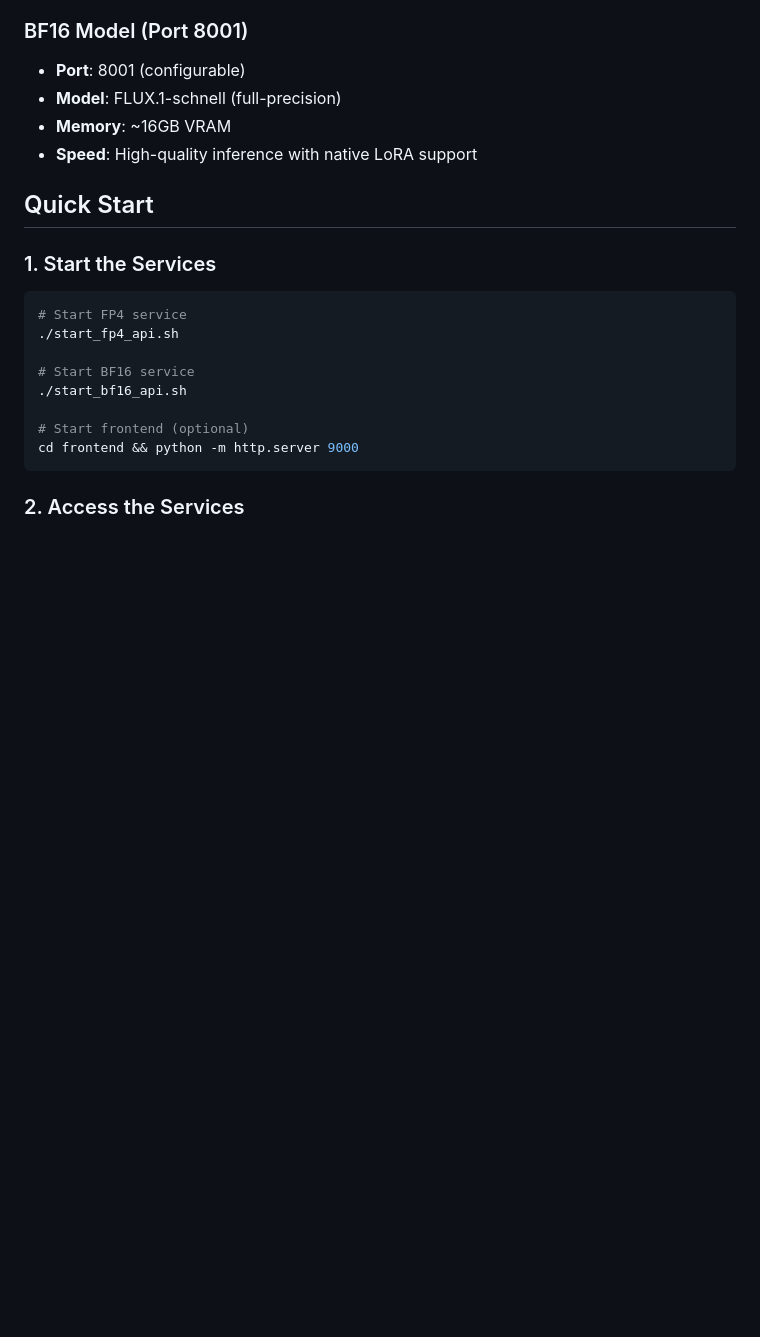
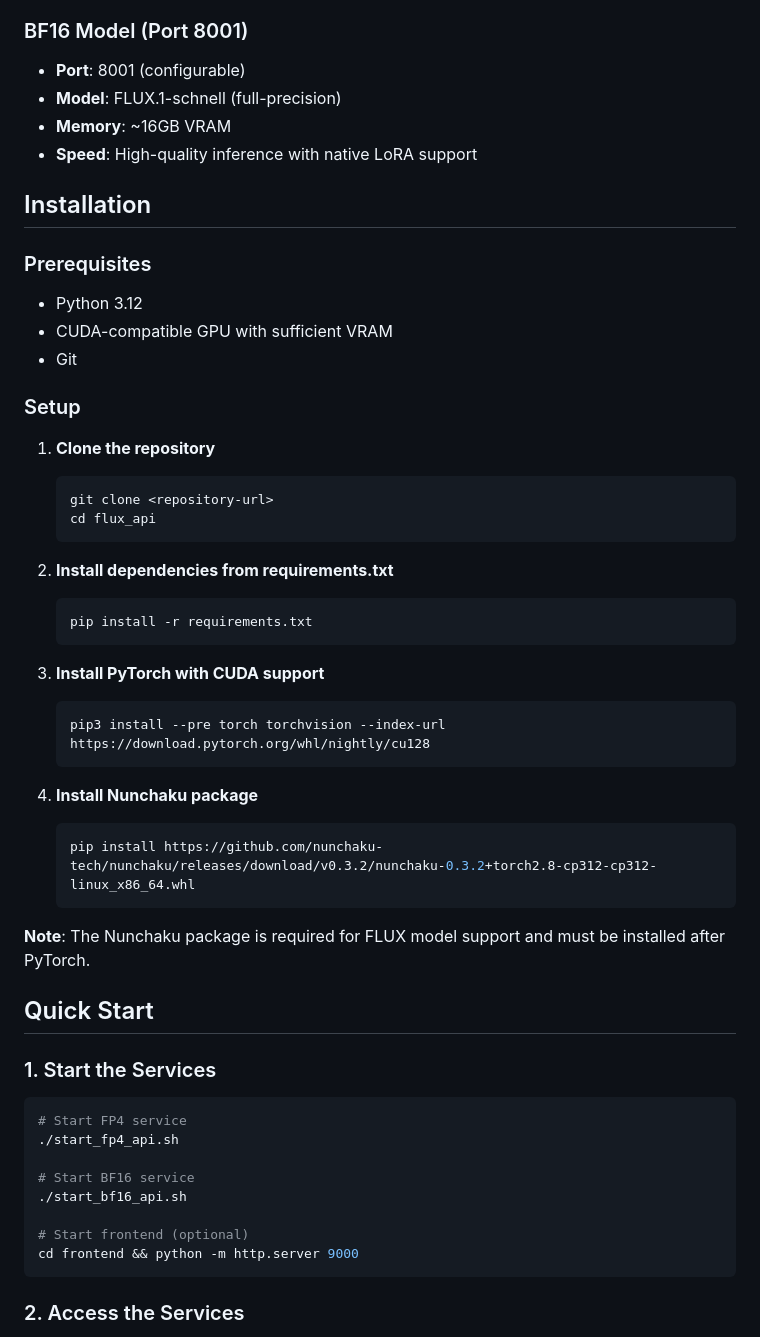
Before and after one commit to tyrionhuu/flux_api, a Markdown page: README.md, the part around the change. Drawn GitHub-style; blank space fills up the shorter version.

Commit message:
Add installation instructions and prerequisites to README.md
- Included detailed setup steps for cloning the repository and installing dependencies.
- Specified prerequisites including Python version, GPU requirements, and necessary packages.
- Added instructions for installing PyTorch with CUDA support and the Nunchaku package for FLUX model support.

````diff
--- a/README.md
+++ b/README.md
@@ -24,6 +24,39 @@ A dual-model AI image generation API service featuring FLUX models with LoRA sup
 - **Model**: FLUX.1-schnell (full-precision)
 - **Memory**: ~16GB VRAM
 - **Speed**: High-quality inference with native LoRA support
+
+## Installation
+
+### Prerequisites
+
+- Python 3.12
+- CUDA-compatible GPU with sufficient VRAM
+- Git
+
+### Setup
+
+1. **Clone the repository**
+   ```bash
+   git clone <repository-url>
+   cd flux_api
+   ```
+
+2. **Install dependencies from requirements.txt**
+   ```bash
+   pip install -r requirements.txt
+   ```
+
+3. **Install PyTorch with CUDA support**
+   ```bash
+   pip3 install --pre torch torchvision --index-url https://download.pytorch.org/whl/nightly/cu128
+   ```
+
+4. **Install Nunchaku package**
+   ```bash
+   pip install https://github.com/nunchaku-tech/nunchaku/releases/download/v0.3.2/nunchaku-0.3.2+torch2.8-cp312-cp312-linux_x86_64.whl
+   ```
+
+**Note**: The Nunchaku package is required for FLUX model support and must be installed after PyTorch.
 
 ## Quick Start
 
````
